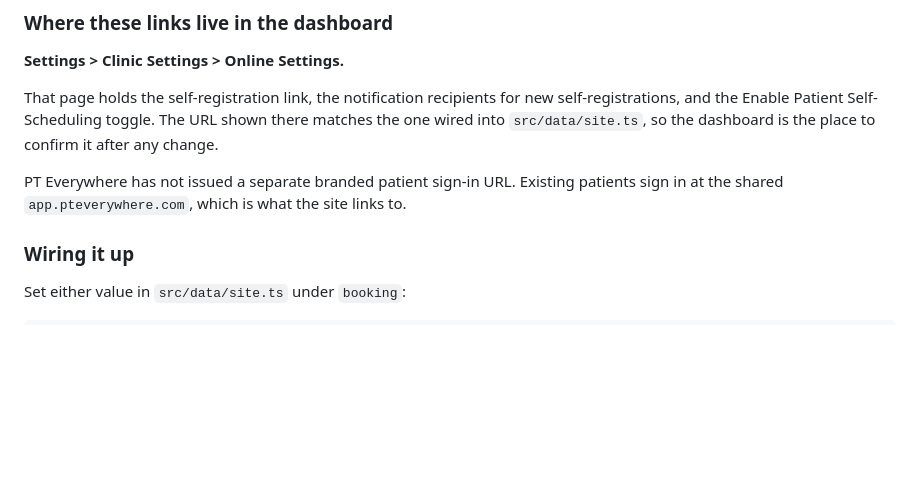
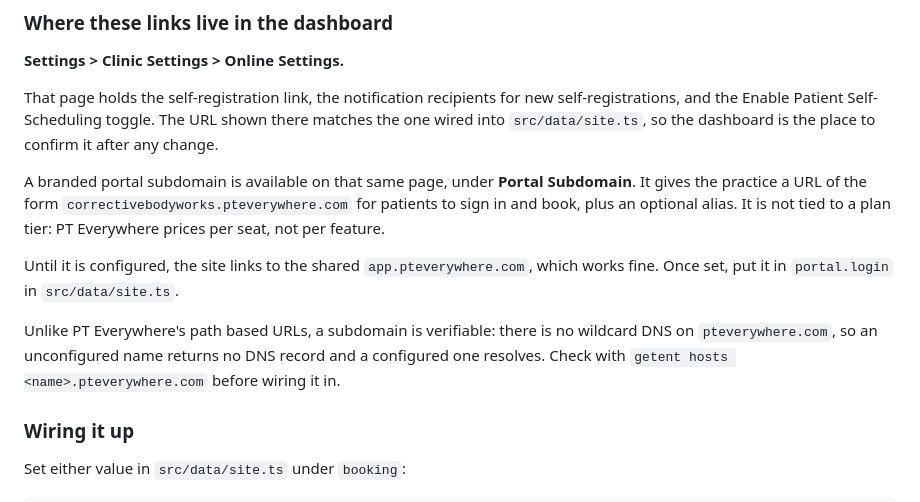
Before and after one commit to jmtaylor20/CorrectiveBodyworks, a Markdown page: README.md, the part around the change. GitHub-like rendering; blank space fills up the shorter version.

Commit message:
Correct the note about branded portal URLs
An earlier note claimed PT Everywhere had not issued a branded patient
sign-in URL. A portal subdomain is in fact available, configured under
Settings > Clinic Settings > Online Settings in the Portal Subdomain
section, giving a URL like correctivebodyworks.pteverywhere.com plus an
optional alias. It is not gated to a plan tier, since PT Everywhere prices
per seat rather than per feature.

Recorded the verification method too. There is no wildcard DNS on
pteverywhere.com, so unlike their path based URLs, which return an
identical shell whether or not they exist, a subdomain can be confirmed by
whether it resolves at all.

Co-Authored-By: Claude Opus 5 <noreply@anthropic.com>
Claude-Session: https://claude.ai/code/session_018cGwkLULDpWm5eMkXryxU5

```diff
--- a/README.md
+++ b/README.md
@@ -89,9 +89,19 @@ self-registrations, and the Enable Patient Self-Scheduling toggle. The URL shown
 there matches the one wired into `src/data/site.ts`, so the dashboard is the
 place to confirm it after any change.
 
-PT Everywhere has not issued a separate branded patient sign-in URL. Existing
-patients sign in at the shared `app.pteverywhere.com`, which is what the site
-links to.
+A branded portal subdomain is available on that same page, under **Portal
+Subdomain**. It gives the practice a URL of the form
+`correctivebodyworks.pteverywhere.com` for patients to sign in and book, plus
+an optional alias. It is not tied to a plan tier: PT Everywhere prices per
+seat, not per feature.
+
+Until it is configured, the site links to the shared `app.pteverywhere.com`,
+which works fine. Once set, put it in `portal.login` in `src/data/site.ts`.
+
+Unlike PT Everywhere's path based URLs, a subdomain is verifiable: there is no
+wildcard DNS on `pteverywhere.com`, so an unconfigured name returns no DNS
+record and a configured one resolves. Check with
+`getent hosts <name>.pteverywhere.com` before wiring it in.
 
 ### Wiring it up
 
```
